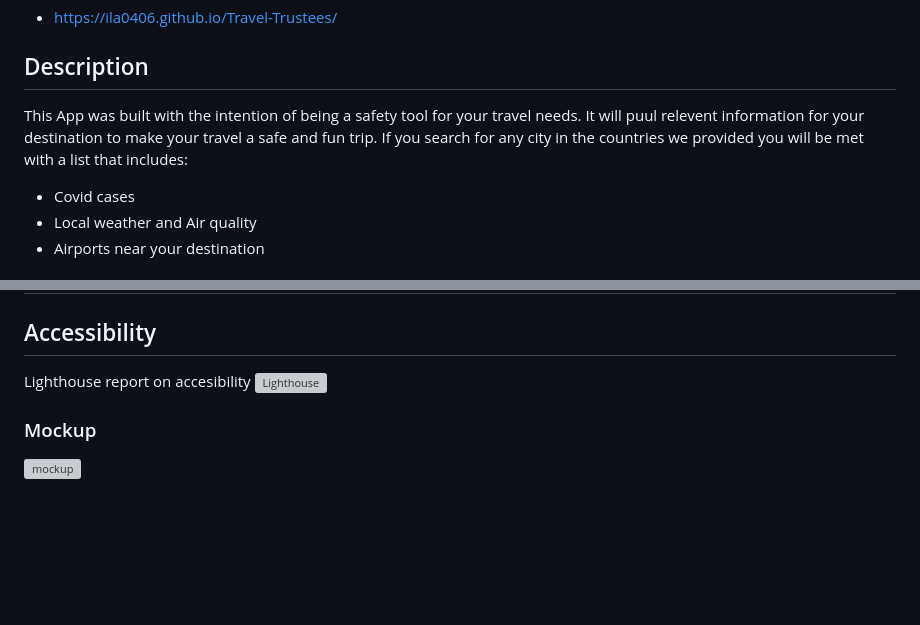
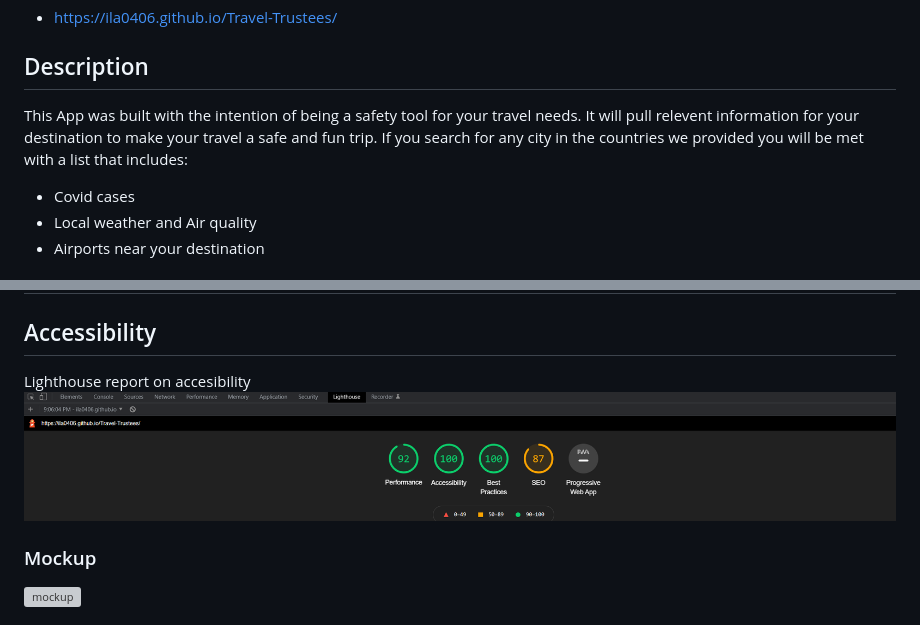
Before and after one commit to ila0406/Travel-Trustees, a Markdown page: README.md, 2 parts joined by grey strips. Drawn GitHub-style; pictures changed too: assets/img/accessibility.png (added); blank space fills up the shorter version; grey boxes are pictures that could not be loaded.

Commit message:
added new README and img content

```diff
--- a/README.md
+++ b/README.md
@@ -2,7 +2,7 @@
 Here is a link to the functioning web page.
 - https://ila0406.github.io/Travel-Trustees/
 ## Description
-This App was built with the intention of being a safety tool for your travel needs. It will puul relevent information for your destination to make your travel a safe and fun trip. If you search for any city in the countries we provided you will be met with a list that includes:
+This App was built with the intention of being a safety tool for your travel needs. It will pull relevent information for your destination to make your travel a safe and fun trip. If you search for any city in the countries we provided you will be met with a list that includes:
 - Covid cases
 - Local weather and Air quality
 - Airports near your destination
@@ -15,7 +15,7 @@ This App was built with the intention of being a safety tool for your travel nee
 ## User Story
 ## Accessibility
 Lighthouse report on accesibility
-![Lighthouse](./assets/img/lighthouse.png)
+![Lighthouse](./assets/img/accessibility.png)
 ### Mockup
 ![mockup](./assets/images/mockup.gif)
 ## Usage
```
